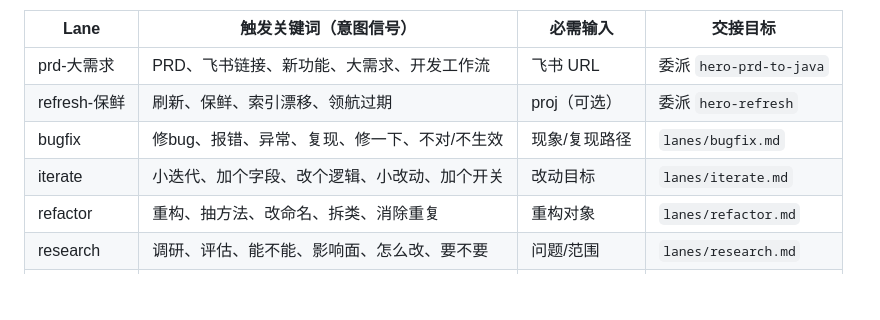
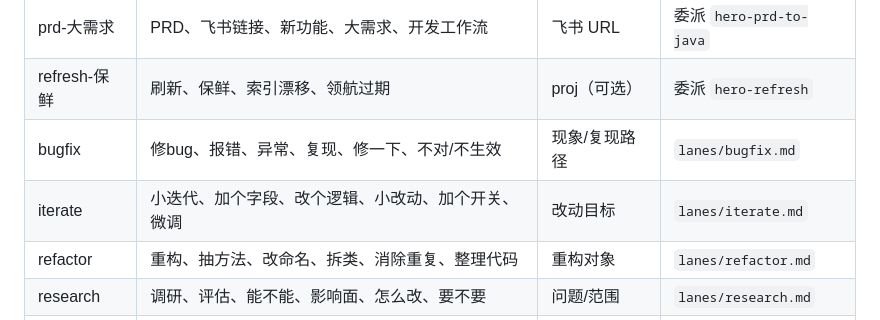
Before and after one commit to usoluyun/claude-hero, a Markdown page: skills/hero-dispatch/SKILL.md, the part around the change. Drawn GitHub-style; blank space fills up the shorter version.

Commit message:
fix(hero-dispatch): catalog 补全 iterate/refactor 关键词 + bugfix/iterate 门控措辞
Co-Authored-By: Claude Haiku 4.5 <noreply@anthropic.com>

```diff
--- a/skills/hero-dispatch/SKILL.md
+++ b/skills/hero-dispatch/SKILL.md
@@ -19,8 +19,8 @@ description: hero 意图分诊入口。触发词：hero <自由意图>。听用
 | prd-大需求 | PRD、飞书链接、新功能、大需求、开发工作流 | 飞书 URL | 委派 `hero-prd-to-java` |
 | refresh-保鲜 | 刷新、保鲜、索引漂移、领航过期 | proj（可选） | 委派 `hero-refresh` |
 | bugfix | 修bug、报错、异常、复现、修一下、不对/不生效 | 现象/复现路径 | `lanes/bugfix.md` |
-| iterate | 小迭代、加个字段、改个逻辑、小改动、加个开关 | 改动目标 | `lanes/iterate.md` |
-| refactor | 重构、抽方法、改命名、拆类、消除重复 | 重构对象 | `lanes/refactor.md` |
+| iterate | 小迭代、加个字段、改个逻辑、小改动、加个开关、微调 | 改动目标 | `lanes/iterate.md` |
+| refactor | 重构、抽方法、改命名、拆类、消除重复、整理代码 | 重构对象 | `lanes/refactor.md` |
 | research | 调研、评估、能不能、影响面、怎么改、要不要 | 问题/范围 | `lanes/research.md` |
 | perf | 慢、性能、瓶颈、优化耗时、压测、超时 | 慢的位置/指标 | `lanes/perf.md` |
 | security | 安全、越权、注入、漏洞、CVE、敏感信息 | 审计范围 | `lanes/security.md` |
```
Also changed, not shown: 2 other files.
